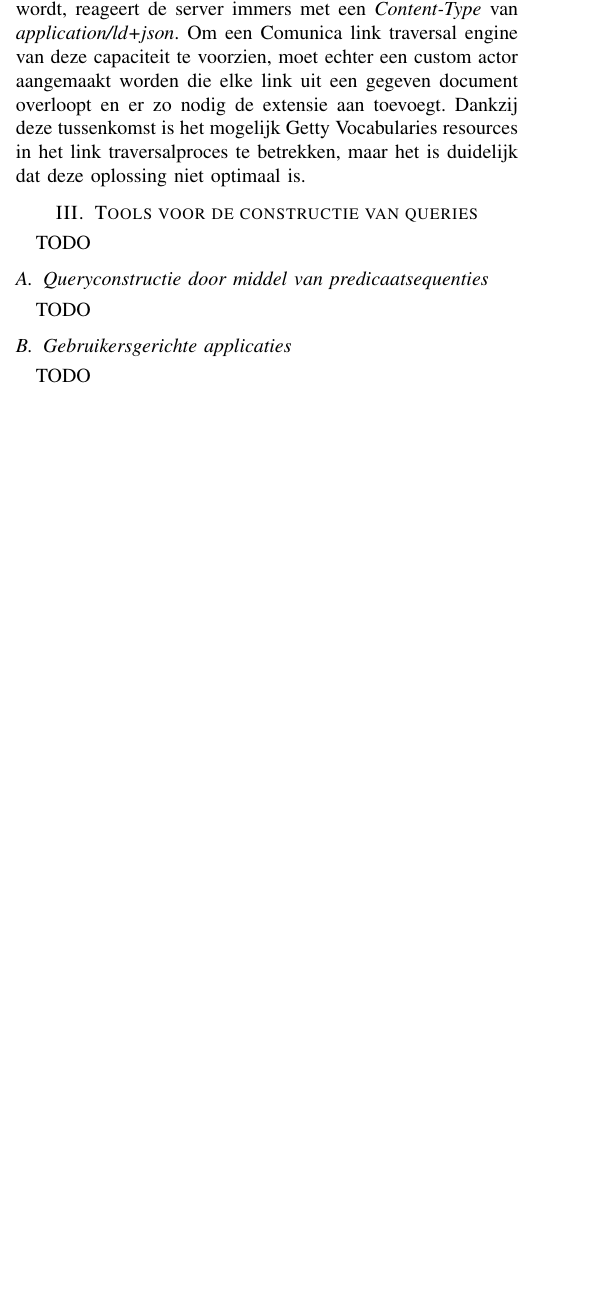
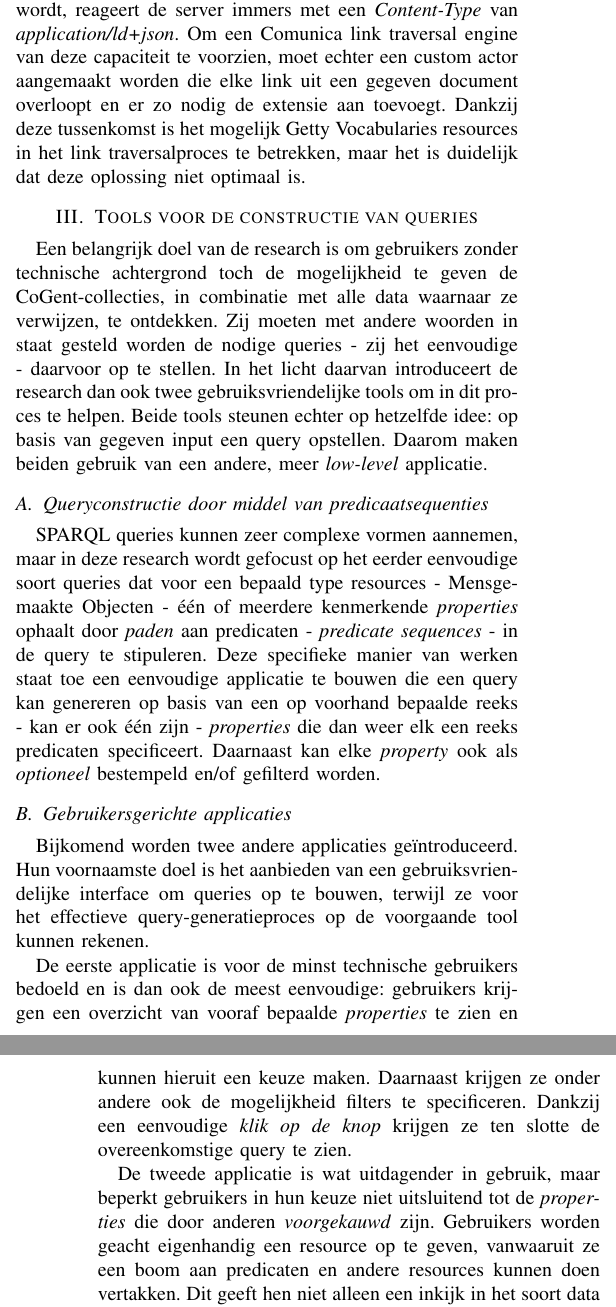
Before and after one commit to thesis-Martijn-Bogaert-2022-2023/abstract, a LaTeX paper (dutch.tex): part of one column of page 3 of 4 before the commit and two parts of the columns of pages 3 and 4 of 4 after it, the two joined at a grey line, cut so that both start at the same text, the shorter picture padded with empty space. Compiled offline with pdfLaTeX; a missing font is replaced by an installed copy or a similar font; a LaTeX package or settings file that is missing is left out.

Commit message:
Voeg sectie over tools toe

```diff
--- a/dutch.tex
+++ b/dutch.tex
@@ -93,13 +93,17 @@ Wanneer een Comunica link traversal engine een Stad Gent resource probeert te be
 Ook de Getty Vocabularies server lijkt aan een gelijkaardige configuratiefout te lijden. Ook die geeft op basis van Comunica's \textit{Accept} header JSON content terug zonder context link header. Gelukkig kan voor de Getty Vocabularies resources een omweg genomen worden: wanneer expliciet de \textit{.json-ld}-extensie aan hun URIs toegevoegd wordt, reageert de server immers met een \textit{Content-Type} van \textit{application/ld+json}. Om een Comunica link traversal engine van deze capaciteit te voorzien, moet echter een custom actor aangemaakt worden die elke link uit een gegeven document overloopt en er zo nodig de extensie aan toevoegt. Dankzij deze tussenkomst is het mogelijk Getty Vocabularies resources in het link traversalproces te betrekken, maar het is duidelijk dat deze oplossing niet optimaal is.
 
 \section{Tools voor de constructie van queries}
-TODO
+Een belangrijk doel van de research is om gebruikers zonder technische achtergrond toch de mogelijkheid te geven de CoGent-collecties, in combinatie met alle data waarnaar ze verwijzen, te ontdekken. Zij moeten met andere woorden in staat gesteld worden de nodige queries - zij het eenvoudige - daarvoor op te stellen. In het licht daarvan introduceert de research dan ook twee gebruiksvriendelijke tools om in dit proces te helpen. Beide tools steunen echter op hetzelfde idee: op basis van gegeven input een query opstellen. Daarom maken beiden gebruik van een andere, meer \textit{low-level} applicatie.
 
 \subsection{Queryconstructie door middel van predicaatsequenties}
-TODO
+SPARQL queries kunnen zeer complexe vormen aannemen, maar in deze research wordt gefocust op het eerder eenvoudige soort queries dat voor een bepaald type resources - Mensgemaakte Objecten - één of meerdere kenmerkende \textit{properties} ophaalt door \textit{paden} aan predicaten - \textit{predicate sequences} - in de query te stipuleren. Deze specifieke manier van werken staat toe een eenvoudige applicatie te bouwen die een query kan genereren op basis van een op voorhand bepaalde reeks - kan er ook één zijn - \textit{properties} die dan weer elk een reeks predicaten specificeert. Daarnaast kan elke \textit{property} ook als \textit{optioneel} bestempeld en/of gefilterd worden.
 
 \subsection{Gebruikersgerichte applicaties}
-TODO
+Bijkomend worden twee andere applicaties geïntroduceerd. Hun voornaamste doel is het aanbieden van een gebruiksvriendelijke interface om queries op te bouwen, terwijl ze voor het effectieve query-generatieproces op de voorgaande tool kunnen rekenen.
+
+De eerste applicatie is voor de minst technische gebruikers bedoeld en is dan ook de meest eenvoudige: gebruikers krijgen een overzicht van vooraf bepaalde \textit{properties} te zien en kunnen hieruit een keuze maken. Daarnaast krijgen ze onder andere ook de mogelijkheid filters te specificeren. Dankzij een eenvoudige \textit{klik op de knop} krijgen ze ten slotte de overeenkomstige query te zien.
+
+De tweede applicatie is wat uitdagender in gebruik, maar beperkt gebruikers in hun keuze niet uitsluitend tot de \textit{properties} die door anderen \textit{voorgekauwd} zijn. Gebruikers worden geacht eigenhandig een resource op te geven, vanwaaruit ze een boom aan predicaten en andere resources kunnen doen vertakken. Dit geeft hen niet alleen een inkijk in het soort data waartoe het opgegeven type resource toegang verleent, maar biedt ook de mogelijkheid uit de bekomen boom resources als \textit{properties} te selecteren en er onder andere filters voor in te stellen. Opnieuw krijgen gebruikers dankzij een eenvoudige \textit{klik op de knop} ten slotte de overeenkomstige query te zien.
 
 \section{Queryresultaten verwerken}
 TODO
```
Also changed, not shown: dutch.tex (5 more changed lines).
